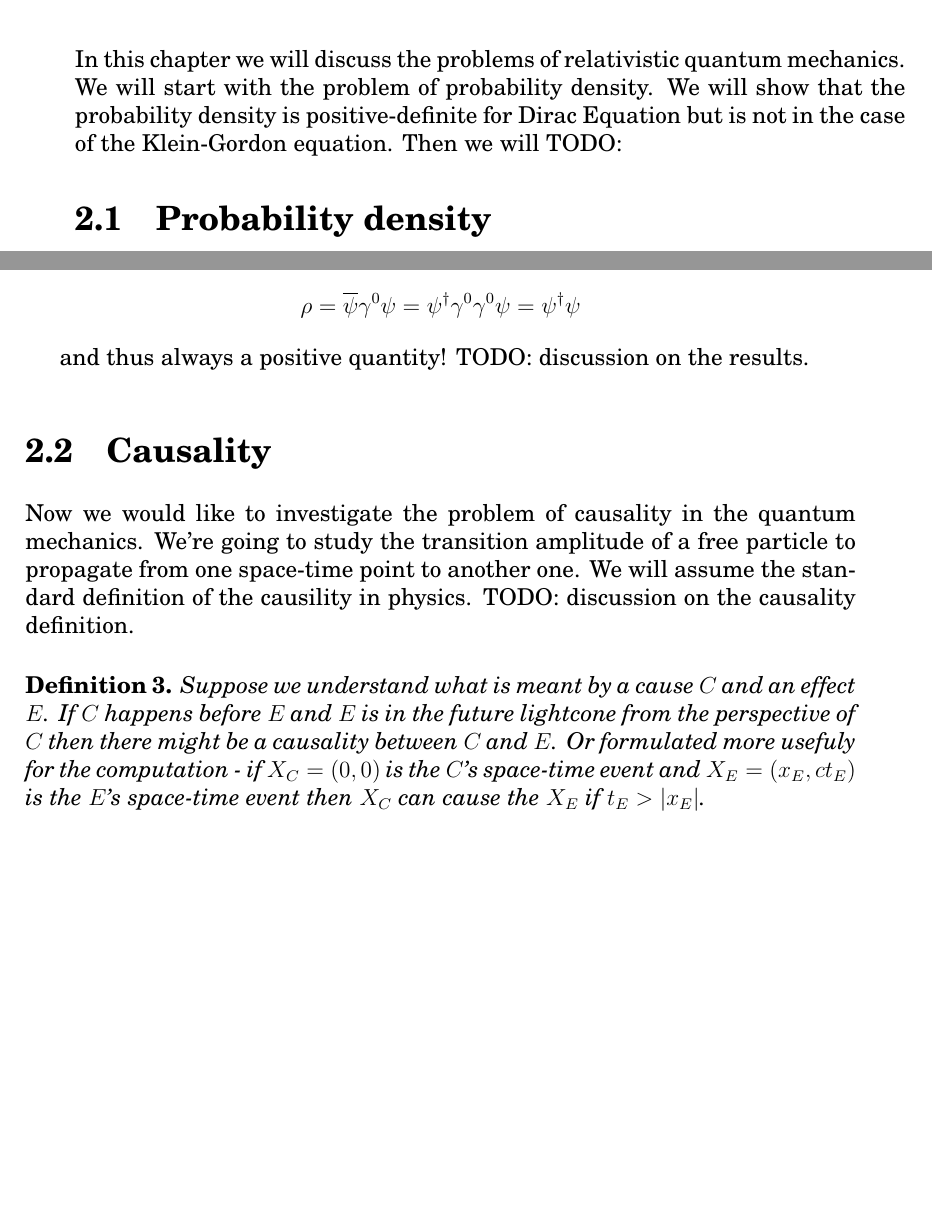
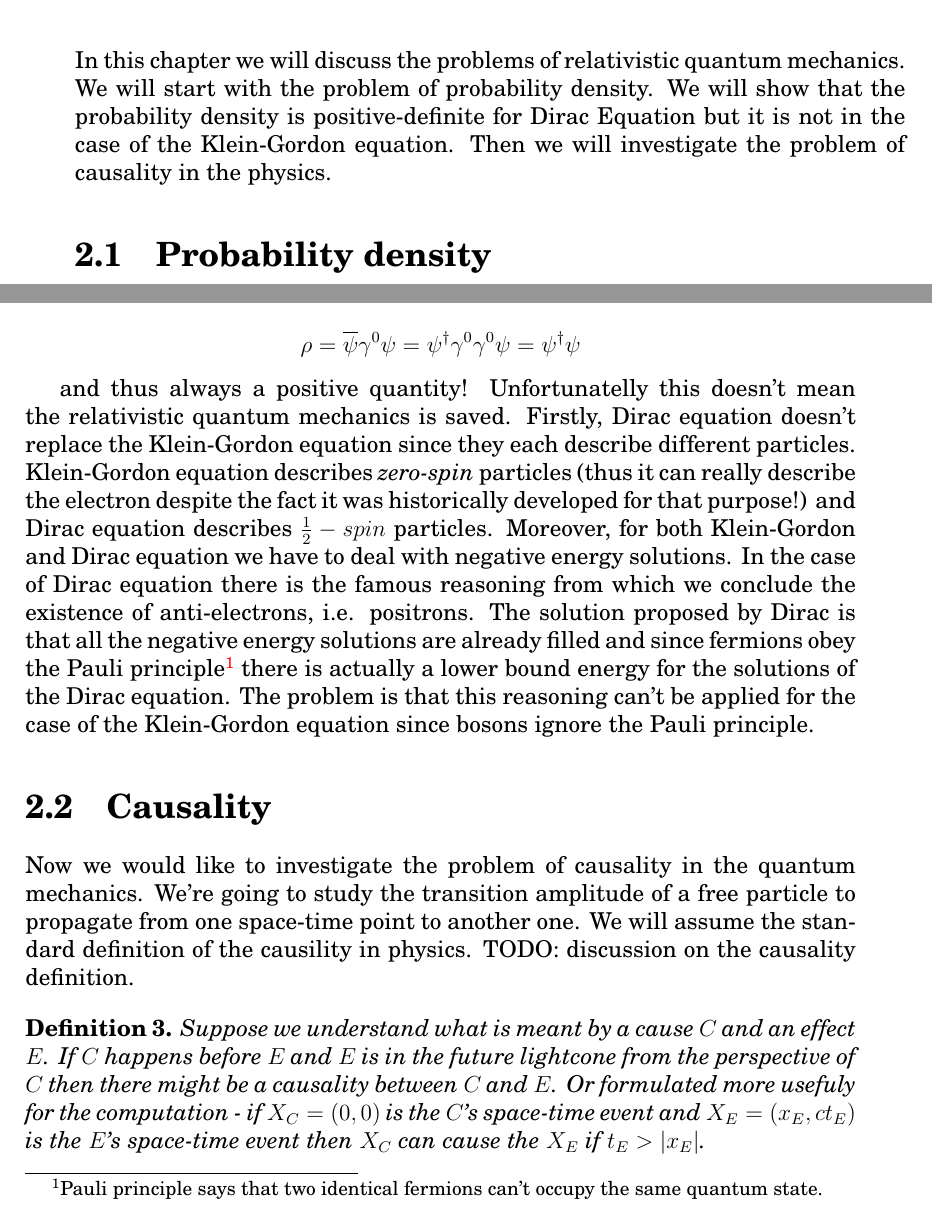
Before and after one commit to sukovanej/bachelor-thesis, a LaTeX book (Sablona.tex, which reads text_prace/04_Kapitola_02.tex): two parts of pages 27 and 30 of 43 before the commit and two parts of pages 27 and 30 of 45 after it, joined at a grey line, cut so that both start at the same text, the shorter picture padded with empty space. Compiled offline with pdfLaTeX.

Commit message:
probability density

```diff
--- a/text_prace/04_Kapitola_02.tex
+++ b/text_prace/04_Kapitola_02.tex
@@ -2,7 +2,8 @@
 
 In this chapter we will discuss the problems of relativistic quantum mechanics. We will start
 with the problem of probability density. We will show that the probability density is positive-definite for Dirac Equation
-but is not in the case of the Klein-Gordon equation. Then we will TODO:
+but it is not in the case of the Klein-Gordon equation. Then we will investigate the problem of causality
+in the physics.
 
 \section{Probability density}
 
@@ -212,7 +213,16 @@ Which is
     \rho = \overline{\psi} \gamma^{0} \psi = \psi^{\dagger} \gamma^{0} \gamma^{0} \psi = \psi^{\dagger} \psi
 \end{equation*}
 
-and thus always a positive quantity! TODO: discussion on the results.
+and thus always a positive quantity! Unfortunatelly this doesn't mean the relativistic quantum mechanics is saved.
+Firstly, Dirac equation doesn't replace the Klein-Gordon equation since they each describe different particles. Klein-Gordon
+equation describes \textit{zero-spin} particles (thus it can really describe the electron despite the fact it was
+historically developed for that purpose!) and Dirac equation describes $\frac{1}{2}-spin$ particles. Moreover, for
+both Klein-Gordon and Dirac equation we have to deal with negative energy solutions. In the case of Dirac equation
+there is the famous reasoning from which we conclude the existence of anti-electrons, i.e. positrons. The solution
+proposed by Dirac is that all the negative energy solutions are already filled and since fermions obey the Pauli
+principle\footnote{Pauli principle says that two identical fermions can't occupy the same quantum state.} there
+is actually a lower bound energy for the solutions of the Dirac equation. The problem is that this reasoning can't
+be applied for the case of the Klein-Gordon equation since bosons ignore the Pauli principle.
 
 \section{Causality}
 
```
Also changed, not shown: Sablona.pdf.
